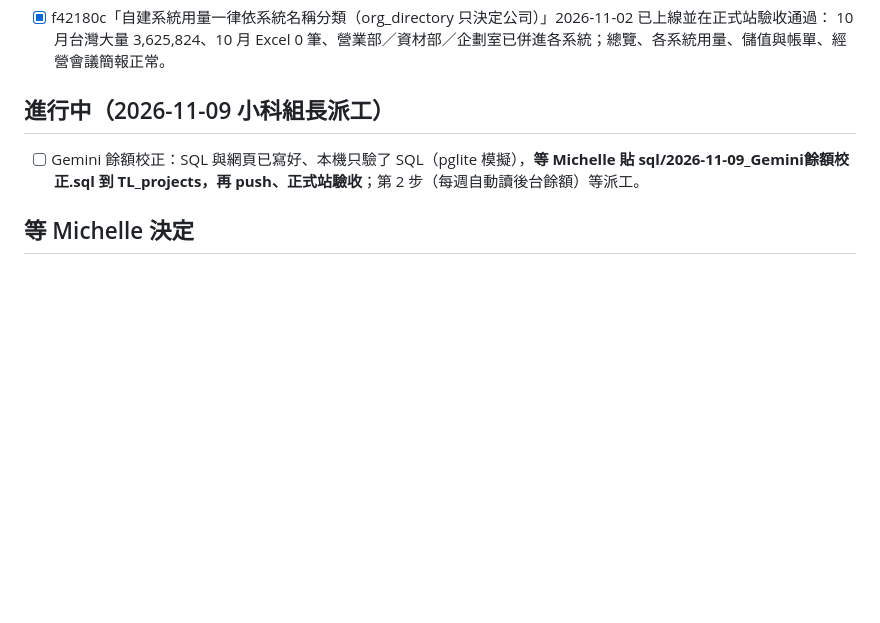
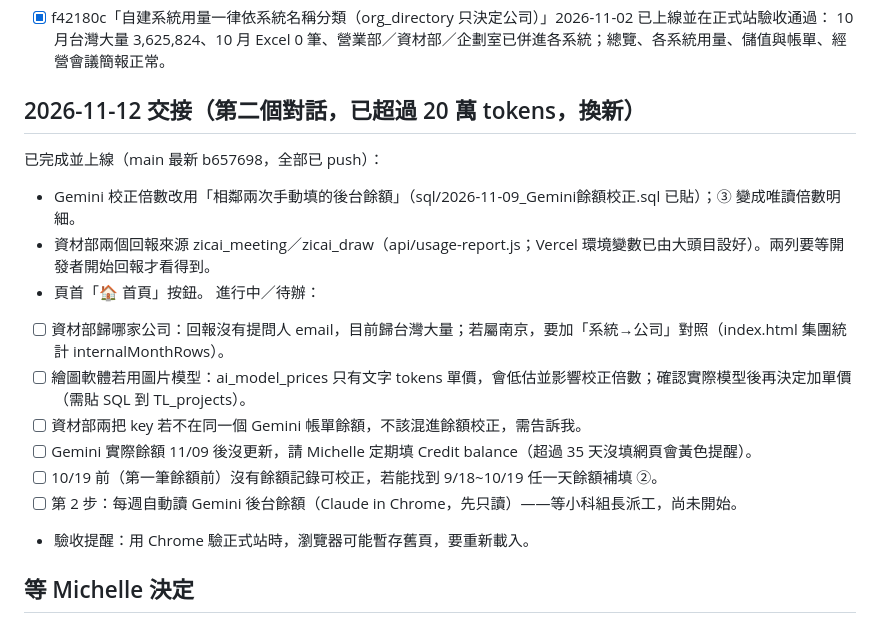
Before and after one commit to TL888888/ai-usage-dashboard, a Markdown page: TODO.md, the part around the change. GitHub-like rendering; blank space fills up the shorter version.

Commit message:
TODO：11-12 交接（換新對話用）
Co-Authored-By: Claude Sonnet 5.5 <noreply@anthropic.com>

```diff
--- a/TODO.md
+++ b/TODO.md
@@ -6,8 +6,19 @@
 - [x] f42180c「自建系統用量一律依系統名稱分類（org_directory 只決定公司）」2026-11-02 已上線並在正式站驗收通過：
       10 月台灣大量 3,625,824、10 月 Excel 0 筆、營業部／資材部／企劃室已併進各系統；總覽、各系統用量、儲值與帳單、經營會議簡報正常。
 
-## 進行中（2026-11-09 小科組長派工）
-- [ ] Gemini 餘額校正：SQL 與網頁已寫好、本機只驗了 SQL（pglite 模擬），**等 Michelle 貼 sql/2026-11-09_Gemini餘額校正.sql 到 TL_projects，再 push、正式站驗收**；第 2 步（每週自動讀後台餘額）等派工。
+## 2026-11-12 交接（第二個對話，已超過 20 萬 tokens，換新）
+已完成並上線（main 最新 b657698，全部已 push）：
+- Gemini 校正倍數改用「相鄰兩次手動填的後台餘額」（sql/2026-11-09_Gemini餘額校正.sql 已貼）；③ 變成唯讀倍數明細。
+- 資材部兩個回報來源 zicai_meeting／zicai_draw（api/usage-report.js；Vercel 環境變數已由大頭目設好）。兩列要等開發者開始回報才看得到。
+- 頁首「🏠 首頁」按鈕。
+進行中／待辦：
+- [ ] 資材部歸哪家公司：回報沒有提問人 email，目前歸台灣大量；若屬南京，要加「系統→公司」對照（index.html 集團統計 internalMonthRows）。
+- [ ] 繪圖軟體若用圖片模型：ai_model_prices 只有文字 tokens 單價，會低估並影響校正倍數；確認實際模型後再決定加單價（需貼 SQL 到 TL_projects）。
+- [ ] 資材部兩把 key 若不在同一個 Gemini 帳單餘額，不該混進餘額校正，需告訴我。
+- [ ] Gemini 實際餘額 11/09 後沒更新，請 Michelle 定期填 Credit balance（超過 35 天沒填網頁會黃色提醒）。
+- [ ] 10/19 前（第一筆餘額前）沒有餘額記錄可校正，若能找到 9/18~10/19 任一天餘額補填 ②。
+- [ ] 第 2 步：每週自動讀 Gemini 後台餘額（Claude in Chrome，先只讀）——等小科組長派工，尚未開始。
+- 驗收提醒：用 Chrome 驗正式站時，瀏覽器可能暫存舊頁，要重新載入。
 
 ## 等 Michelle 決定
 - [ ] 共用帳號 tlcs 的「AI用量統計」權限目前是管理員（為了驗收才開），建議改回「無權限」，由 Michelle 決定。
```
